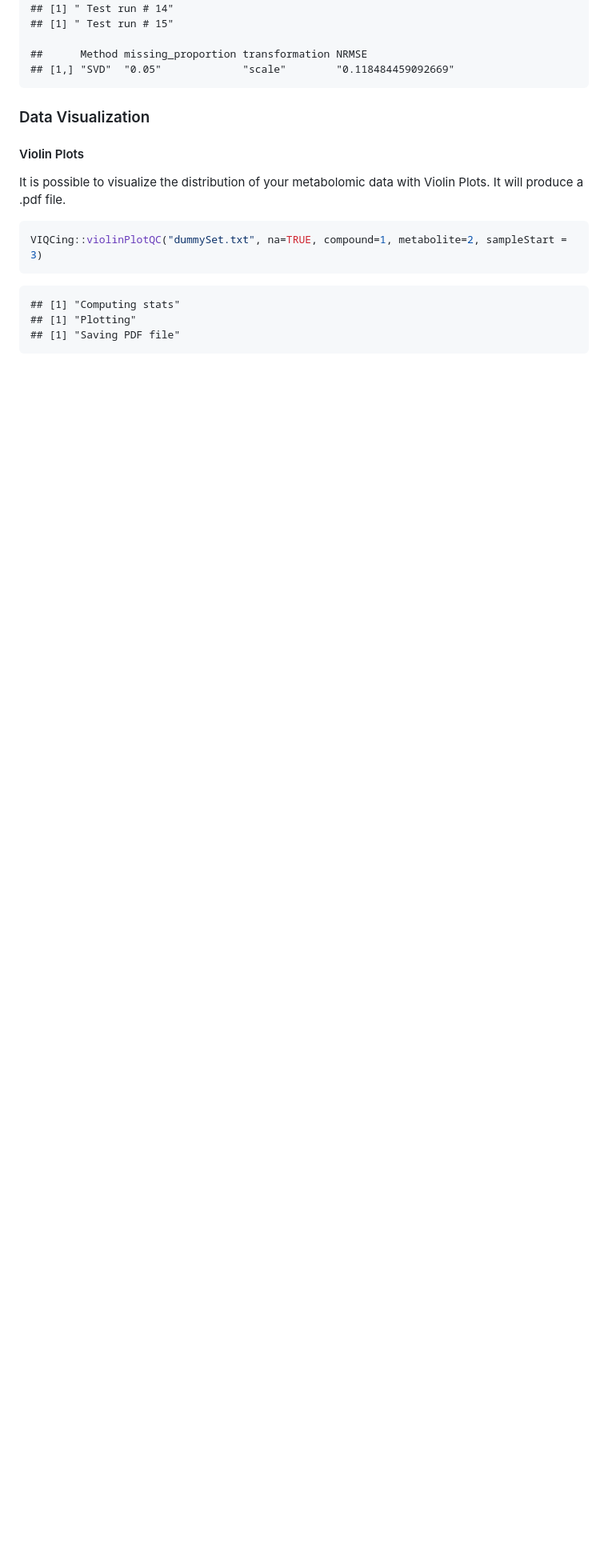
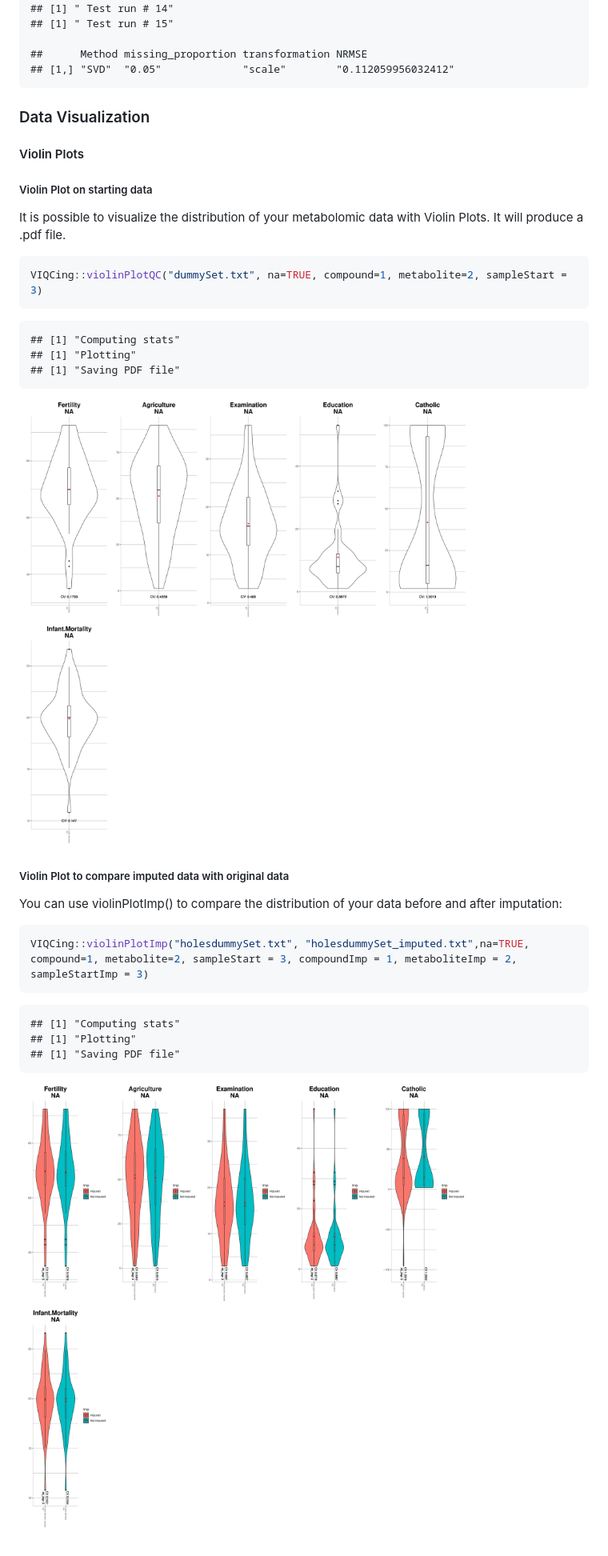
Before and after one commit to AurelieGuilbault/VIQCing, a Markdown page: README.md, the part around the change. Shown: that part at 80% size. Drawn GitHub-style; pictures changed too: dummySet.jpg (added), holesdummySet_Imputed.jpg (added); blank space fills up the shorter version.

````diff
--- a/README.md
+++ b/README.md
@@ -260,11 +260,13 @@ VIQCing::imputationTest("dummySet.txt", method="SVD", transformation = "scale",
     ## [1] " Test run # 15"
 
     ##      Method missing_proportion transformation NRMSE
-    ## [1,] "SVD"  "0.05"             "scale"        "0.118484459092669"
+    ## [1,] "SVD"  "0.05"             "scale"        "0.112059956032412"
 
 ### Data Visualization
 
 #### Violin Plots
+
+##### Violin Plot on starting data
 
 It is possible to visualize the distribution of your metabolomic data
 with Violin Plots. It will produce a .pdf
@@ -277,3 +279,21 @@ VIQCing::violinPlotQC("dummySet.txt", na=TRUE, compound=1, metabolite=2, sampleS
     ## [1] "Computing stats"
     ## [1] "Plotting"
     ## [1] "Saving PDF file"
+
+![dummySet.pdf](dummySet.jpg)
+
+##### Violin Plot to compare imputed data with original data
+
+You can use violinPlotImp() to compare the distribution of your data
+before and after
+imputation:
+
+``` r
+VIQCing::violinPlotImp("holesdummySet.txt", "holesdummySet_imputed.txt",na=TRUE, compound=1, metabolite=2, sampleStart = 3, compoundImp = 1, metaboliteImp = 2, sampleStartImp = 3)
+```
+
+    ## [1] "Computing stats"
+    ## [1] "Plotting"
+    ## [1] "Saving PDF file"
+
+![dummySet.pdf](holesdummySet_Imputed.jpg)
````
Also changed, not shown: 5 other files.
